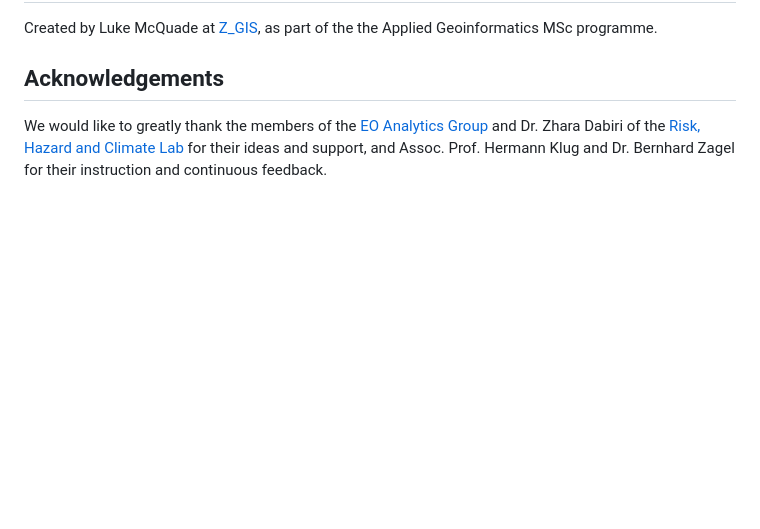
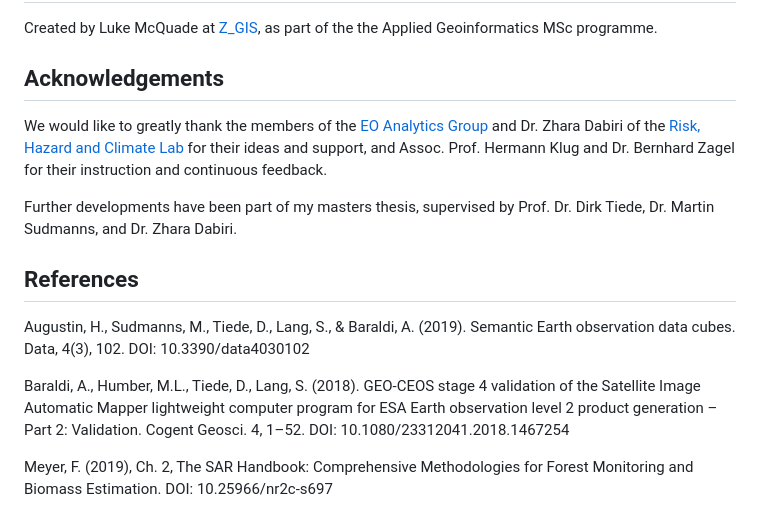
Before and after one commit to lukesdm/dpolcat, a Markdown page: README.md, the part around one of its changes. GitHub-like rendering; blank space fills up the shorter version.

```diff
--- a/README.md
+++ b/README.md
@@ -54,3 +76,18 @@ Created by Luke McQuade at [Z_GIS](https://www.plus.ac.at/geoinformatik/?lang=en
 ## Acknowledgements
 
 We would like to greatly thank the members of the [EO Analytics Group](https://www.plus.ac.at/geoinformatik/research/research-areas/eo-analytics/?lang=en) and Dr. Zhara Dabiri of the [Risk, Hazard and Climate Lab](https://www.plus.ac.at/geoinformatik/research/research-areas/risk-hazard-climate/?lang=en) for their ideas and support, and Assoc. Prof. Hermann Klug and Dr. Bernhard Zagel for their instruction and continuous feedback.
+
+Further developments have been part of my masters thesis, supervised by Prof. Dr. Dirk Tiede, Dr. Martin Sudmanns, and Dr. Zhara Dabiri.
+
+
+## References
+
+Augustin, H., Sudmanns, M., Tiede, D., Lang, S., & Baraldi, A. (2019). Semantic Earth observation data cubes. Data, 4(3), 102.
+DOI: 10.3390/data4030102
+
+Baraldi, A., Humber, M.L., Tiede, D., Lang, S. (2018). GEO-CEOS stage 4 validation of the Satellite Image Automatic Mapper lightweight computer program for ESA Earth observation level 2 product generation – Part 2: Validation. Cogent Geosci. 4, 1–52.
+DOI: 10.1080/23312041.2018.1467254
+
+
+Meyer, F. (2019), Ch. 2, The SAR Handbook: Comprehensive Methodologies for Forest Monitoring and Biomass Estimation.
+DOI: 10.25966/nr2c-s697
```
Also changed, not shown: other parts of README.md (+22 -0 lines), media/block-diagram.png (added), media/categories.png (added), media/scatterer-types.png (added), 1 other file.
